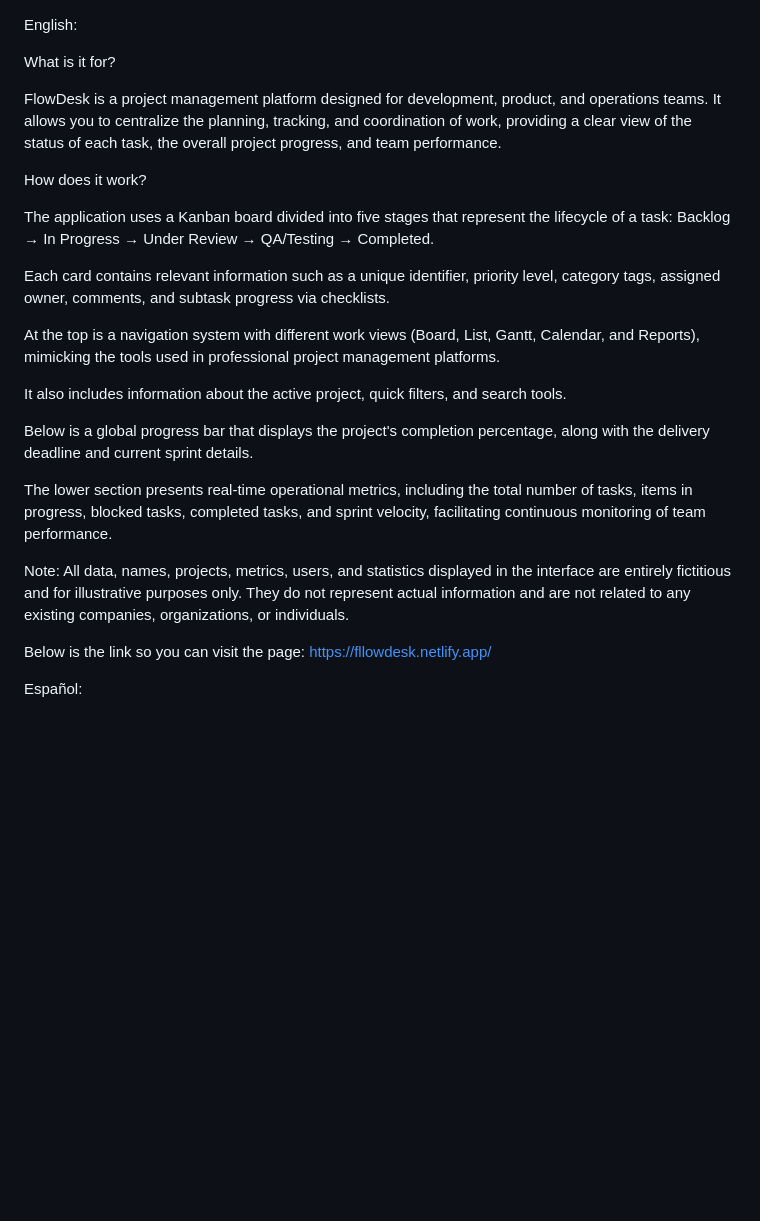
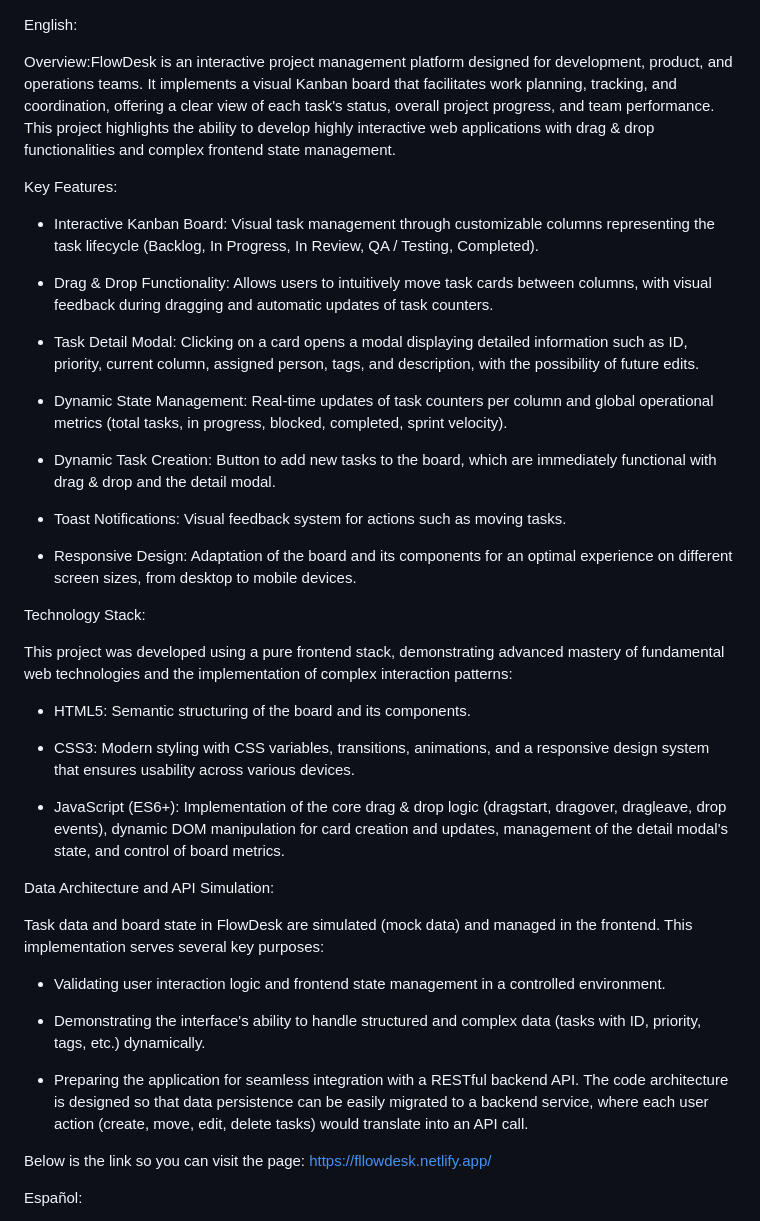
Before and after one commit to Santiago-Romano/FlowDesk, a Markdown page: README.md, the part around the change. GitHub-like rendering; blank space fills up the shorter version.

```diff
--- a/README.md
+++ b/README.md
@@ -1,27 +1,43 @@
 English:
 
-What is it for?
+Overview:FlowDesk is an interactive project management platform designed for development, product, and operations teams. It implements a visual Kanban board that facilitates work planning, tracking, and coordination, offering a clear view of each task's status, overall project progress, and team performance. This project highlights the ability to develop highly interactive web applications with drag & drop functionalities and complex frontend state management.
 
-FlowDesk is a project management platform designed for development, product, and operations teams.
-It allows you to centralize the planning, tracking, and coordination of work, providing a clear view of the status of each task, the overall project progress, and team performance.
+Key Features:
 
-How does it work?
+- Interactive Kanban Board: Visual task management through customizable columns representing the task lifecycle (Backlog, In Progress, In Review, QA / Testing, Completed).
 
-The application uses a Kanban board divided into five stages that represent the lifecycle of a task: Backlog → In Progress → Under Review → QA/Testing → Completed.
+- Drag & Drop Functionality: Allows users to intuitively move task cards between columns, with visual feedback during dragging and automatic updates of task counters.
 
-Each card contains relevant information such as a unique identifier, priority level, category tags, assigned owner, comments, and subtask progress via checklists.
+- Task Detail Modal: Clicking on a card opens a modal displaying detailed information such as ID, priority, current column, assigned person, tags, and description, with the possibility of future edits.
 
-At the top is a navigation system with different work views (Board, List, Gantt, Calendar, and Reports), mimicking the tools used in professional project management platforms.
+- Dynamic State Management: Real-time updates of task counters per column and global operational metrics (total tasks, in progress, blocked, completed, sprint velocity).
 
-It also includes information about the active project, quick filters, and search tools.
+- Dynamic Task Creation: Button to add new tasks to the board, which are immediately functional with drag & drop and the detail modal.
 
-Below is a global progress bar that displays the project's completion percentage, along with the delivery deadline and current sprint details.
+- Toast Notifications: Visual feedback system for actions such as moving tasks.
 
-The lower section presents real-time operational metrics, including the total number of tasks, items in progress, blocked tasks, completed tasks, and sprint velocity, facilitating continuous monitoring of team performance.
+- Responsive Design: Adaptation of the board and its components for an optimal experience on different screen sizes, from desktop to mobile devices.
 
-Note:
-All data, names, projects, metrics, users, and statistics displayed in the interface are entirely fictitious and for illustrative purposes only.
-They do not represent actual information and are not related to any existing companies, organizations, or individuals.
+Technology Stack:
+
+This project was developed using a pure frontend stack, demonstrating advanced mastery of fundamental web technologies and the implementation of complex interaction patterns:
+
+- HTML5: Semantic structuring of the board and its components.
+
+- CSS3: Modern styling with CSS variables, transitions, animations, and a responsive design system that ensures usability across various devices.
+
+- JavaScript (ES6+): Implementation of the core drag & drop logic (dragstart, dragover, dragleave, drop events), dynamic DOM manipulation for card creation and updates, management of the detail modal's state, and control of board metrics.
+
+Data Architecture and API Simulation:
+
+Task data and board state in FlowDesk are simulated (mock data) and managed in the frontend. This implementation serves several key purposes:
+
+- Validating user interaction logic and frontend state management in a controlled environment.
+
+- Demonstrating the interface's ability to handle structured and complex data (tasks with ID, priority, tags, etc.) dynamically.
+
+- Preparing the application for seamless integration with a RESTful backend API. The code architecture is designed so that data persistence can be easily migrated to a backend service, where each user action (create, move, edit, delete tasks) would translate into an API call.
+
 
 Below is the link so you can visit the page:
 https://fllowdesk.netlify.app/
```
